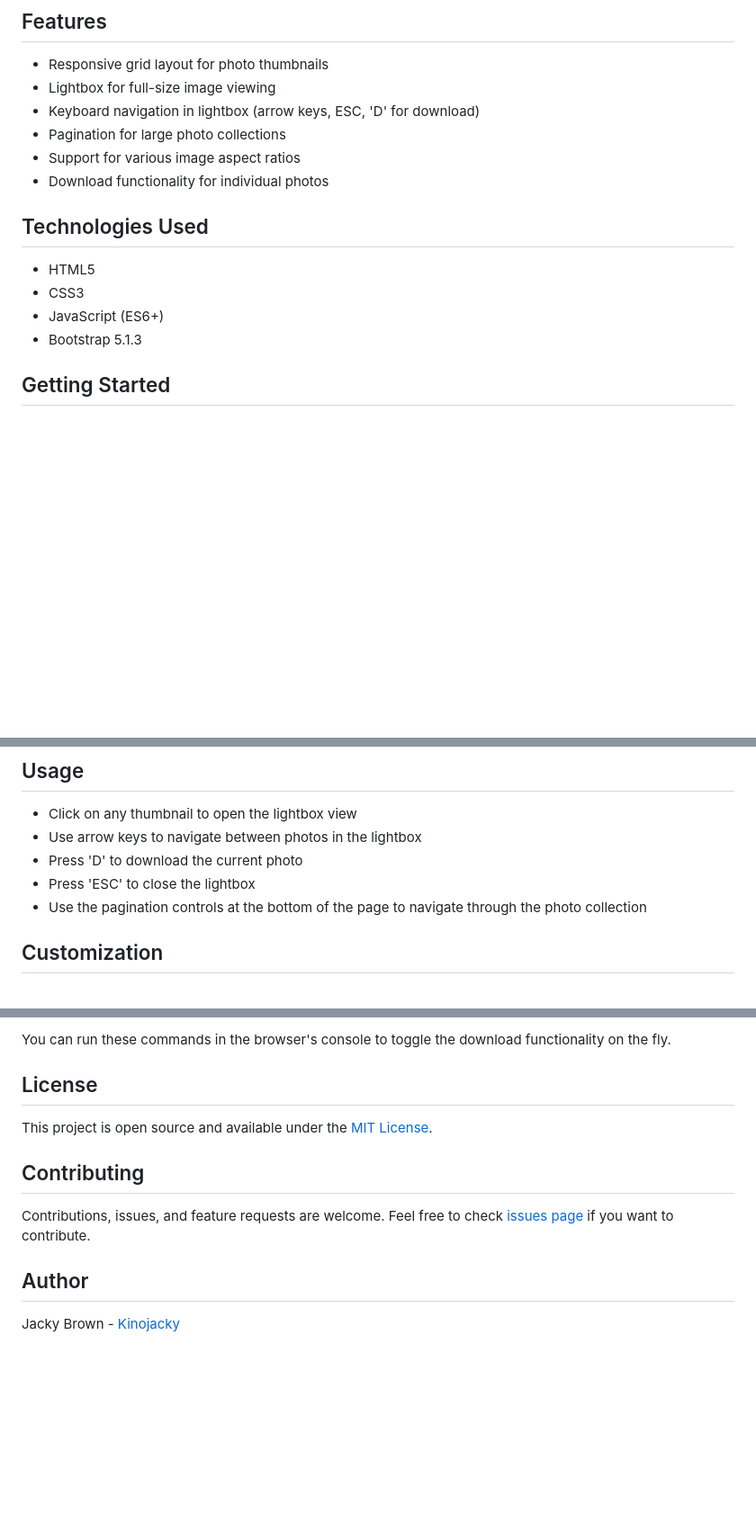
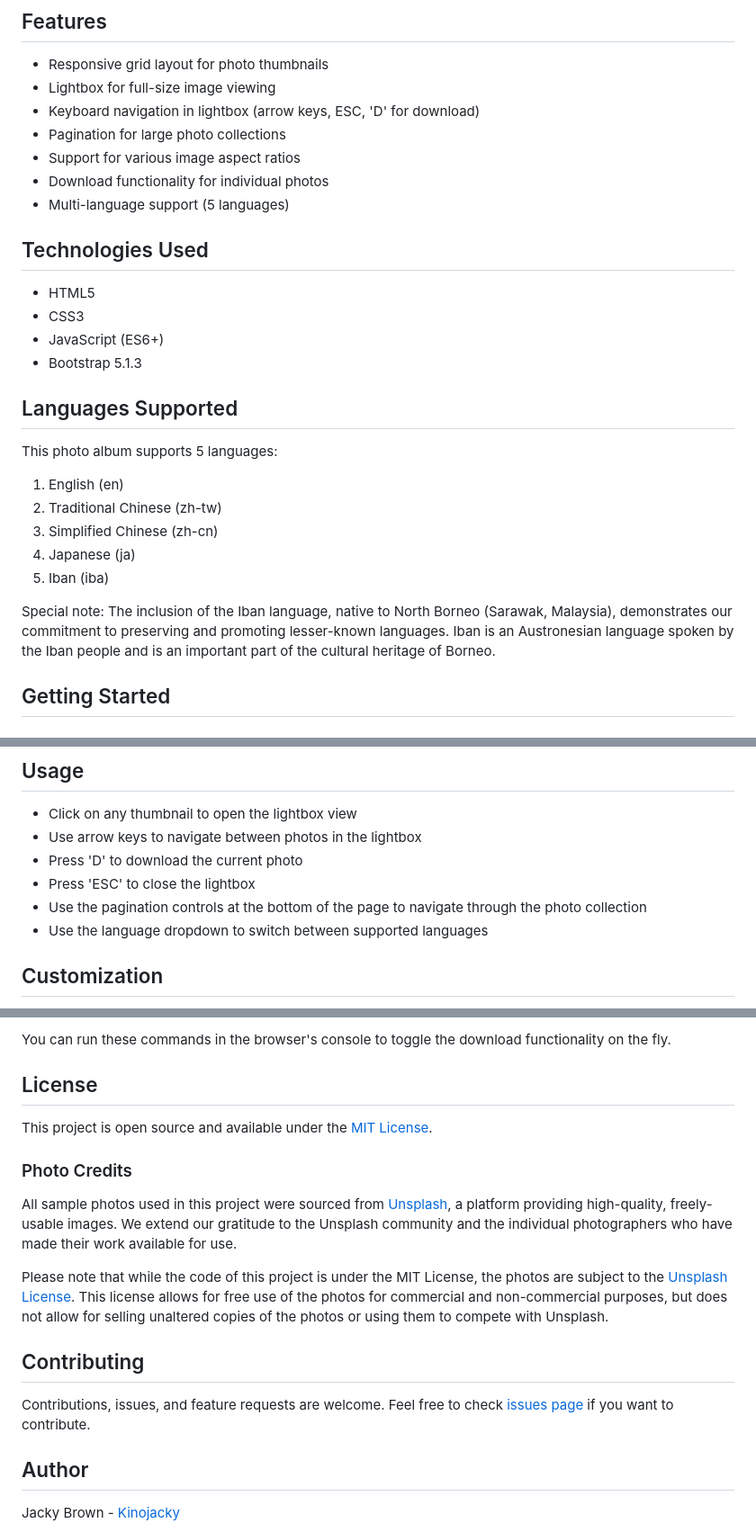
Before and after one commit to kinojacky/simple-photo-album, a Markdown page: README.md, 3 parts joined by grey strips. Shown at 90% size. Drawn GitHub-style; blank space fills up the shorter version.

Commit message:
updated languages support and photo credits info

```diff
--- a/README.md
+++ b/README.md
@@ -10,6 +10,7 @@ A responsive, feature-rich photo album web application built with HTML, CSS, and
 - Pagination for large photo collections
 - Support for various image aspect ratios
 - Download functionality for individual photos
+- Multi-language support (5 languages)
 
 ## Technologies Used
 
@@ -17,6 +18,18 @@ A responsive, feature-rich photo album web application built with HTML, CSS, and
 - CSS3
 - JavaScript (ES6+)
 - Bootstrap 5.1.3
+
+## Languages Supported
+
+This photo album supports 5 languages:
+
+1. English (en)
+2. Traditional Chinese (zh-tw)
+3. Simplified Chinese (zh-cn)
+4. Japanese (ja)
+5. Iban (iba)
+
+Special note: The inclusion of the Iban language, native to North Borneo (Sarawak, Malaysia), demonstrates our commitment to preserving and promoting lesser-known languages. Iban is an Austronesian language spoken by the Iban people and is an important part of the cultural heritage of Borneo.
 
 ## Getting Started
 
@@ -54,6 +67,7 @@ python -m http.server 8000
 - Press 'D' to download the current photo
 - Press 'ESC' to close the lightbox
 - Use the pagination controls at the bottom of the page to navigate through the photo collection
+- Use the language dropdown to switch between supported languages
 
 ## Customization
 
@@ -121,5 +135,11 @@ You can run these commands in the browser's console to toggle the download funct
 
 This project is open source and available under the [MIT License](LICENSE).
 
+### Photo Credits
+
+All sample photos used in this project were sourced from [Unsplash](https://unsplash.com), a platform providing high-quality, freely-usable images. We extend our gratitude to the Unsplash community and the individual photographers who have made their work available for use.
+
+Please note that while the code of this project is under the MIT License, the photos are subject to the [Unsplash License](https://unsplash.com/license). This license allows for free use of the photos for commercial and non-commercial purposes, but does not allow for selling unaltered copies of the photos or using them to compete with Unsplash.
+
 ## Contributing
 
```
Also changed, not shown: other parts of README.md (+1 -1 lines).
